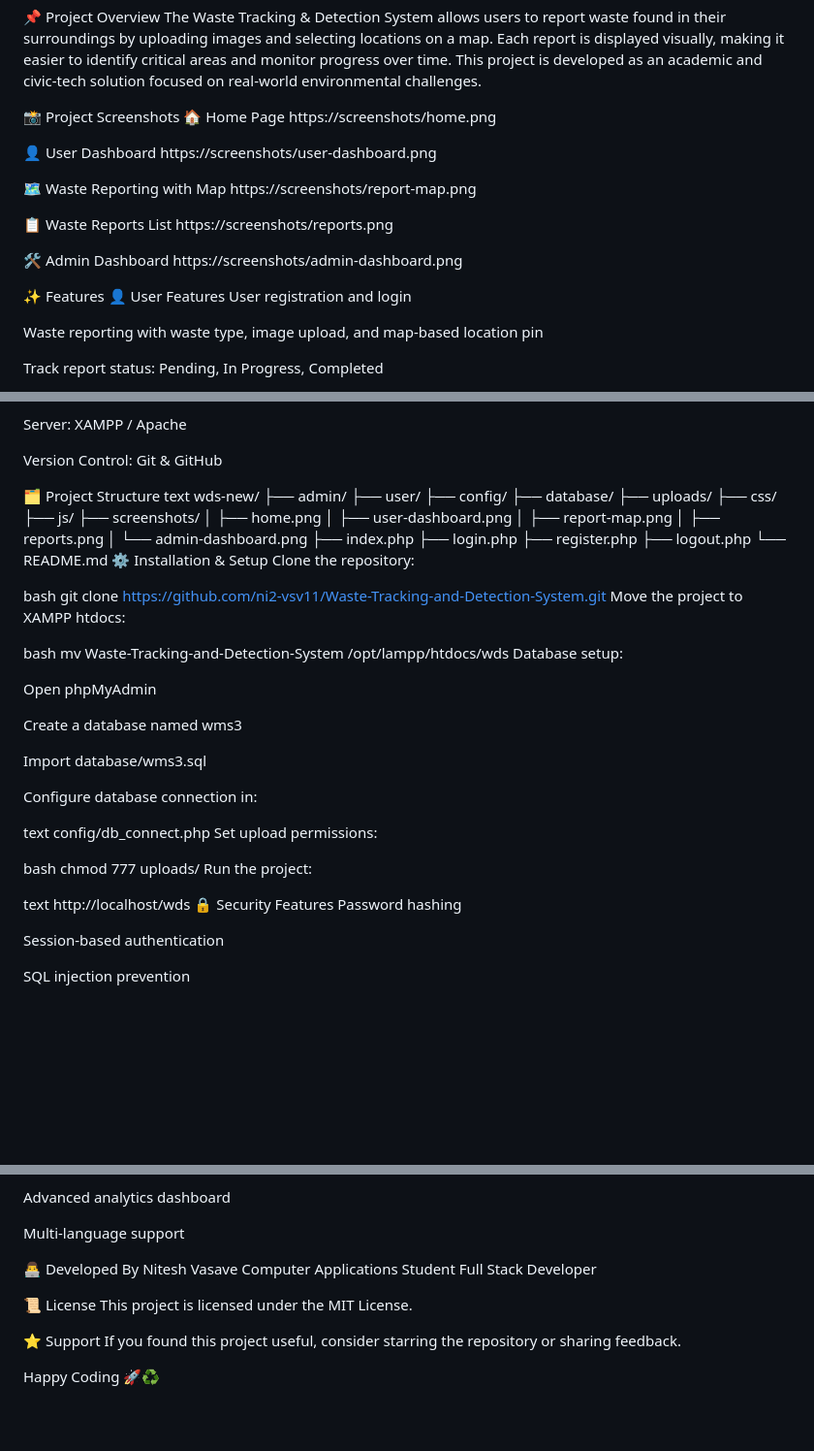
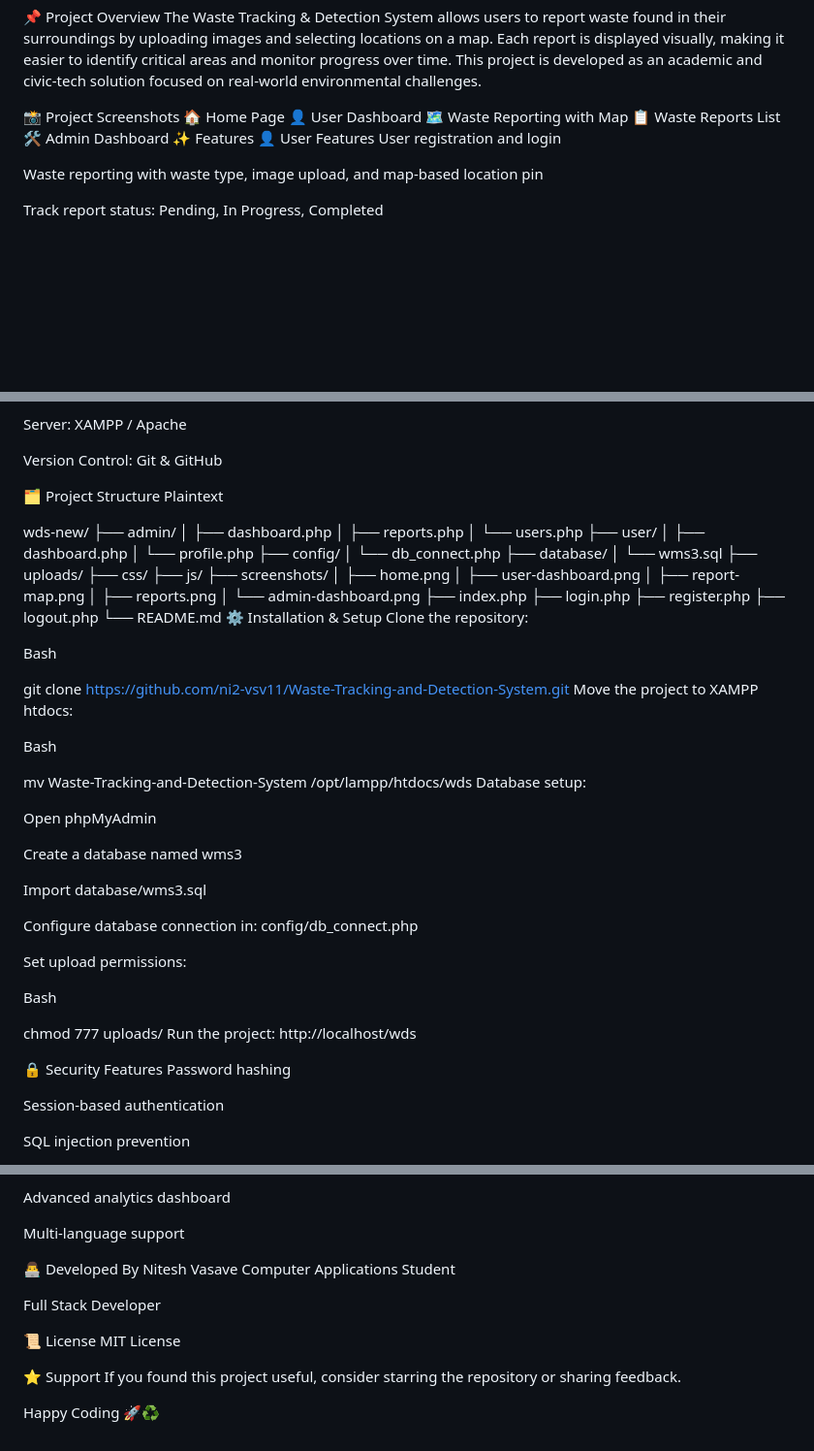
Before and after one commit to ni2-vsv11/Waste-Tracking-and-Detection-System, a Markdown page: README.md, 3 parts joined by grey strips. Shown at 97% size. GitHub-like rendering; blank space fills up the shorter version.

Commit message:
Update README with project details and structure

```diff
--- a/README.md
+++ b/README.md
@@ -6,20 +6,10 @@ The Waste Tracking & Detection System allows users to report waste found in thei
 
 📸 Project Screenshots
 🏠 Home Page
-https://screenshots/home.png
-
 👤 User Dashboard
-https://screenshots/user-dashboard.png
-
 🗺️ Waste Reporting with Map
-https://screenshots/report-map.png
-
 📋 Waste Reports List
-https://screenshots/reports.png
-
 🛠️ Admin Dashboard
-https://screenshots/admin-dashboard.png
-
 ✨ Features
 👤 User Features
 User registration and login
@@ -57,12 +47,20 @@ Server: XAMPP / Apache
 Version Control: Git & GitHub
 
 🗂️ Project Structure
-text
+Plaintext
+
 wds-new/
 ├── admin/
+│   ├── dashboard.php
+│   ├── reports.php
+│   └── users.php
 ├── user/
+│   ├── dashboard.php
+│   └── profile.php
 ├── config/
+│   └── db_connect.php
 ├── database/
+│   └── wms3.sql
 ├── uploads/
 ├── css/
 ├── js/
@@ -80,11 +78,13 @@ wds-new/
 ⚙️ Installation & Setup
 Clone the repository:
 
-bash
+Bash
+
 git clone https://github.com/ni2-vsv11/Waste-Tracking-and-Detection-System.git
 Move the project to XAMPP htdocs:
 
-bash
+Bash
+
 mv Waste-Tracking-and-Detection-System /opt/lampp/htdocs/wds
 Database setup:
 
@@ -94,18 +94,15 @@ Create a database named wms3
 
 Import database/wms3.sql
 
-Configure database connection in:
+Configure database connection in: config/db_connect.php
 
-text
-config/db_connect.php
 Set upload permissions:
 
-bash
+Bash
+
 chmod 777 uploads/
-Run the project:
+Run the project: http://localhost/wds
 
-text
-http://localhost/wds
 🔒 Security Features
 Password hashing
 
@@ -138,12 +135,12 @@ Advanced analytics dashboard
 Multi-language support
 
 👨‍💻 Developed By
-Nitesh Vasave
-Computer Applications Student
+Nitesh Vasave Computer Applications Student
+
 Full Stack Developer
 
 📜 License
-This project is licensed under the MIT License.
+MIT License
 
 ⭐ Support
 If you found this project useful, consider starring the repository or sharing feedback.
```
